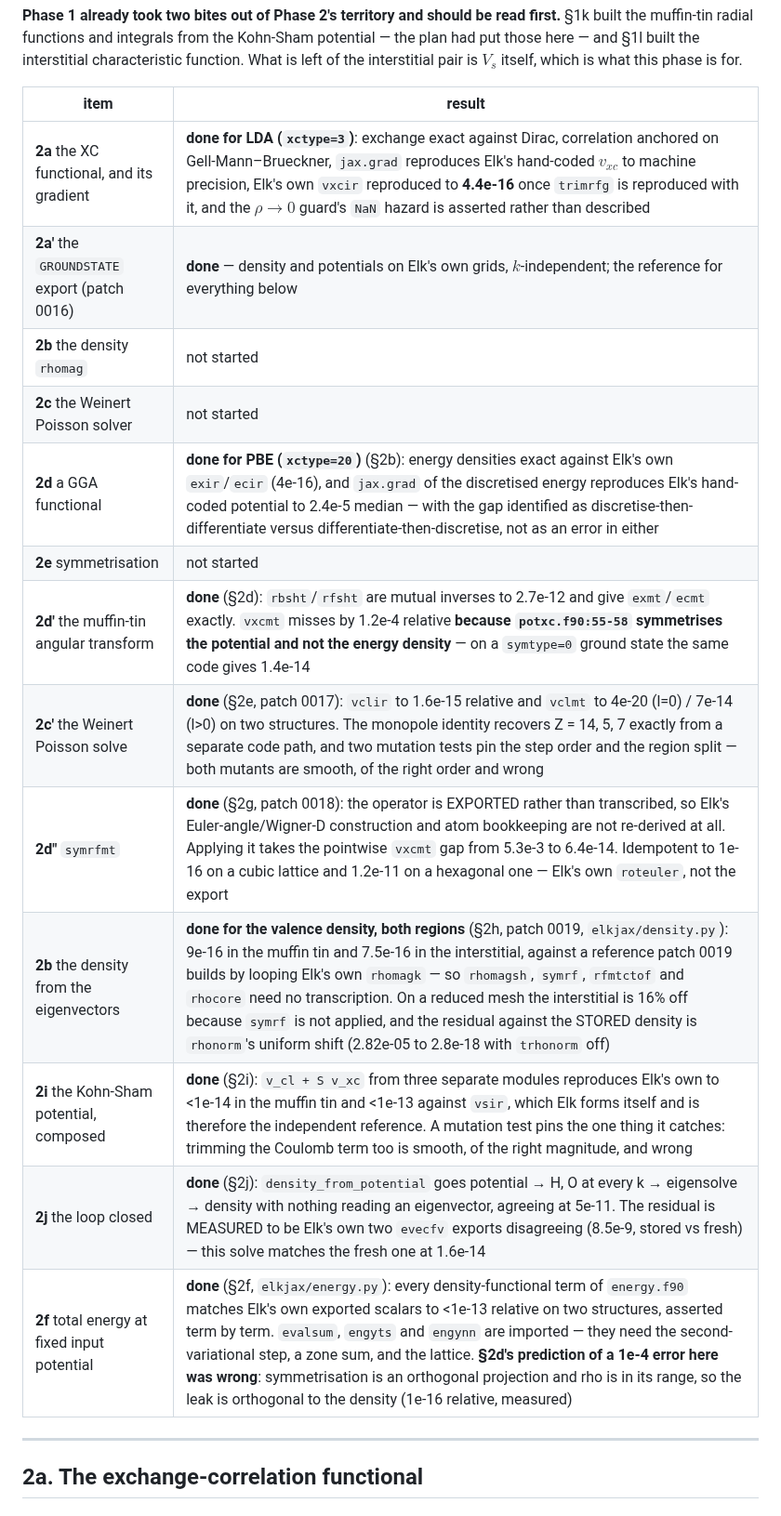
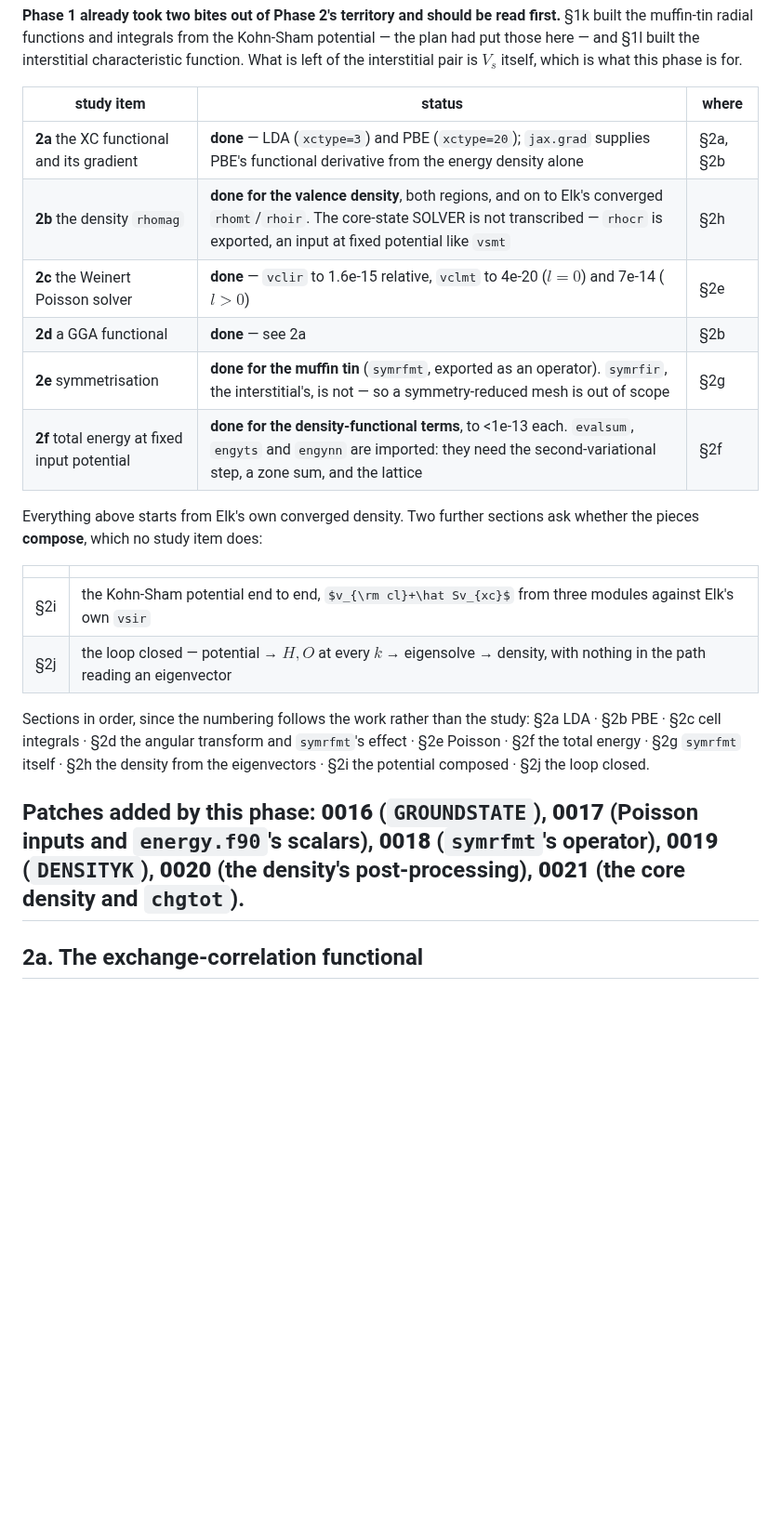
Before and after one commit to joselado/elkpy, a Markdown page: docs/jax_port_phase2.md, the part around the change. Shown at 93% size. GitHub-like rendering; some formulas as TeX source; blank space fills up the shorter version.

Commit message:
Untangle the Phase 2 index table
It had grown to interleave the study's own item labels with this log's
section numbers, so 2b and 2c each appeared twice with opposite statuses --
'not started' on the study's row and 'done' on a primed one. Now it is one
row per study item with the section that settled it, a short second table for
the two sections that check COMPOSITION rather than any study item, a
section-order line since the numbering follows the work, and the six patches
this phase added.

Co-Authored-By: Claude Opus 5 (1M context) <noreply@anthropic.com>
Claude-Session: https://claude.ai/code/session_01S9FnDoSxsr52QHhyZG5HVb

```diff
--- a/docs/jax_port_phase2.md
+++ b/docs/jax_port_phase2.md
@@ -18,22 +18,33 @@ Kohn-Sham potential — the plan had put those here — and §1l built the
 interstitial characteristic function. What is left of the interstitial pair is
 $V_s$ itself, which is what this phase is for.
 
-| item | result |
+| study item | status | where |
+|---|---|---|
+| **2a** the XC functional and its gradient | **done** — LDA (`xctype=3`) and PBE (`xctype=20`); `jax.grad` supplies PBE's functional derivative from the energy density alone | §2a, §2b |
+| **2b** the density `rhomag` | **done for the valence density**, both regions, and on to Elk's converged `rhomt`/`rhoir`. The core-state SOLVER is not transcribed — `rhocr` is exported, an input at fixed potential like `vsmt` | §2h |
+| **2c** the Weinert Poisson solver | **done** — `vclir` to 1.6e-15 relative, `vclmt` to 4e-20 ($l{=}0$) and 7e-14 ($l{>}0$) | §2e |
+| **2d** a GGA functional | **done** — see 2a | §2b |
+| **2e** symmetrisation | **done for the muffin tin** (`symrfmt`, exported as an operator). `symrfir`, the interstitial's, is not — so a symmetry-reduced mesh is out of scope | §2g |
+| **2f** total energy at fixed input potential | **done for the density-functional terms**, to <1e-13 each. `evalsum`, `engyts` and `engynn` are imported: they need the second-variational step, a zone sum, and the lattice | §2f |
+
+Everything above starts from Elk's own converged density. Two further sections
+ask whether the pieces **compose**, which no study item does:
+
+| | |
 |---|---|
-| **2a** the XC functional, and its gradient | **done for LDA (`xctype=3`)**: exchange exact against Dirac, correlation anchored on Gell-Mann–Brueckner, `jax.grad` reproduces Elk's hand-coded $v_{xc}$ to machine precision, Elk's own `vxcir` reproduced to **4.4e-16** once `trimrfg` is reproduced with it, and the $\rho\to0$ guard's `NaN` hazard is asserted rather than described |
-| **2a′** the `GROUNDSTATE` export (patch 0016) | **done** — density and potentials on Elk's own grids, $k$-independent; the reference for everything below |
-| **2b** the density `rhomag` | not started |
-| **2c** the Weinert Poisson solver | not started |
-| **2d** a GGA functional | **done for PBE (`xctype=20`)** (§2b): energy densities exact against Elk's own `exir`/`ecir` (4e-16), and `jax.grad` of the discretised energy reproduces Elk's hand-coded potential to 2.4e-5 median — with the gap identified as discretise-then-differentiate versus differentiate-then-discretise, not as an error in either |
-| **2e** symmetrisation | not started |
-| **2d′** the muffin-tin angular transform | **done** (§2d): `rbsht`/`rfsht` are mutual inverses to 2.7e-12 and give `exmt`/`ecmt` exactly. `vxcmt` misses by 1.2e-4 relative **because `potxc.f90:55-58` symmetrises the potential and not the energy density** — on a `symtype=0` ground state the same code gives 1.4e-14 |
-| **2c′** the Weinert Poisson solve | **done** (§2e, patch 0017): `vclir` to 1.6e-15 relative and `vclmt` to 4e-20 (l=0) / 7e-14 (l>0) on two structures. The monopole identity recovers Z = 14, 5, 7 exactly from a separate code path, and two mutation tests pin the step order and the region split — both mutants are smooth, of the right order and wrong |
-| **2d″** `symrfmt` | **done** (§2g, patch 0018): the operator is EXPORTED rather than transcribed, so Elk's Euler-angle/Wigner-D construction and atom bookkeeping are not re-derived at all. Applying it takes the pointwise `vxcmt` gap from 5.3e-3 to 6.4e-14. Idempotent to 1e-16 on a cubic lattice and 1.2e-11 on a hexagonal one — Elk's own `roteuler`, not the export |
-| **2b** the density from the eigenvectors | **done for the valence density, both regions** (§2h, patch 0019, `elkjax/density.py`): 9e-16 in the muffin tin and 7.5e-16 in the interstitial, against a reference patch 0019 builds by looping Elk's own `rhomagk` — so `rhomagsh`, `symrf`, `rfmtctof` and `rhocore` need no transcription. On a reduced mesh the interstitial is 16% off because `symrf` is not applied, and the residual against the STORED density is `rhonorm`'s uniform shift (2.82e-05 to 2.8e-18 with `trhonorm` off) |
-| **2i** the Kohn-Sham potential, composed | **done** (§2i): `v_cl + S v_xc` from three separate modules reproduces Elk's own to <1e-14 in the muffin tin and <1e-13 against `vsir`, which Elk forms itself and is therefore the independent reference. A mutation test pins the one thing it catches: trimming the Coulomb term too is smooth, of the right magnitude, and wrong |
-| **2j** the loop closed | **done** (§2j): `density_from_potential` goes potential → H, O at every k → eigensolve → density with nothing reading an eigenvector, agreeing at 5e-11. The residual is MEASURED to be Elk's own two `evecfv` exports disagreeing (8.5e-9, stored vs fresh) — this solve matches the fresh one at 1.6e-14 |
-| **2f** total energy at fixed input potential | **done** (§2f, `elkjax/energy.py`): every density-functional term of `energy.f90` matches Elk's own exported scalars to <1e-13 relative on two structures, asserted term by term. `evalsum`, `engyts` and `engynn` are imported — they need the second-variational step, a zone sum, and the lattice. **§2d's prediction of a 1e-4 error here was wrong**: symmetrisation is an orthogonal projection and rho is in its range, so the leak is orthogonal to the density (1e-16 relative, measured) |
+| §2i | the Kohn-Sham potential end to end, $v_{\rm cl}+\hat Sv_{xc}$ from three modules against Elk's own `vsir` |
+| §2j | the loop closed — potential → $H,O$ at every $k$ → eigensolve → density, with nothing in the path reading an eigenvector |
 
+Sections in order, since the numbering follows the work rather than the study:
+§2a LDA · §2b PBE · §2c cell integrals · §2d the angular transform and
+`symrfmt`'s effect · §2e Poisson · §2f the total energy · §2g `symrfmt` itself ·
+§2h the density from the eigenvectors · §2i the potential composed · §2j the
+loop closed.
+
+Patches added by this phase: **0016** (`GROUNDSTATE`), **0017** (Poisson inputs
+and `energy.f90`'s scalars), **0018** (`symrfmt`'s operator), **0019**
+(`DENSITYK`), **0020** (the density's post-processing), **0021** (the core
+density and `chgtot`).
 ---
 
 ## 2a. The exchange-correlation functional
```
